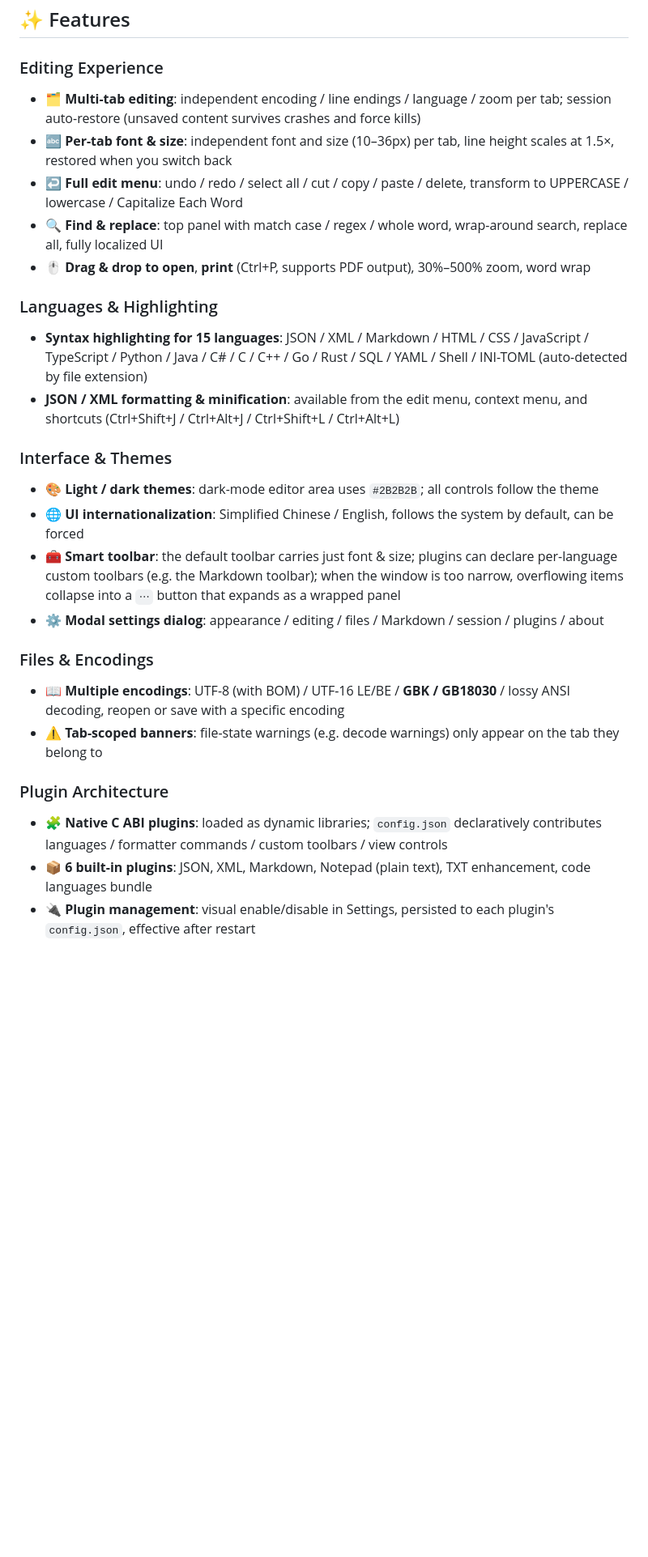
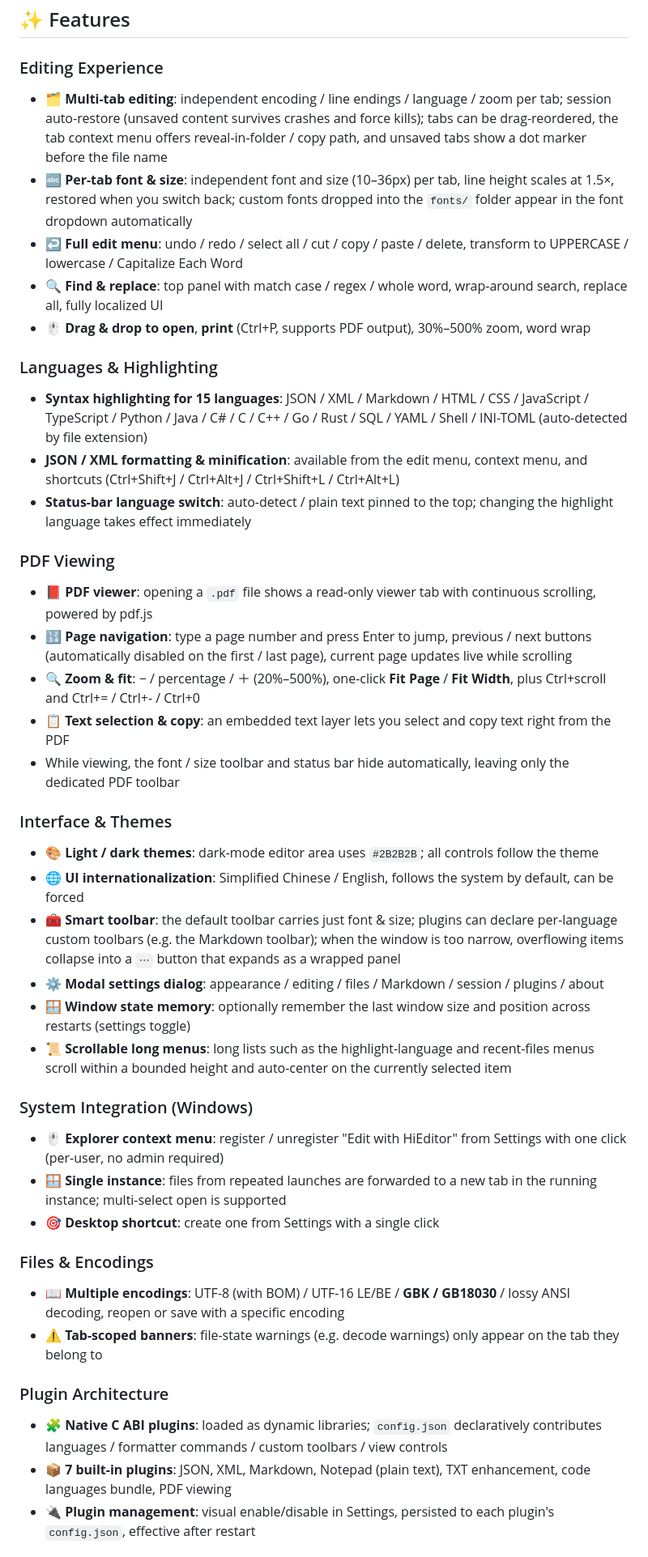
Before and after one commit to hicode0101/HiEditor, a Markdown page: README.en-US.md, the part around one of its changes. Shown at 81% size. Drawn GitHub-style; blank space fills up the shorter version.

```diff
--- a/README.en-US.md
+++ b/README.en-US.md
@@ -30,8 +30,8 @@ Clean Windows 11 Notepad-style interface with syntax highlighting for 15 languag
 ## ✨ Features
 
 ### Editing Experience
-- 🗂️ **Multi-tab editing**: independent encoding / line endings / language / zoom per tab; session auto-restore (unsaved content survives crashes and force kills)
-- 🔤 **Per-tab font & size**: independent font and size (10–36px) per tab, line height scales at 1.5×, restored when you switch back
+- 🗂️ **Multi-tab editing**: independent encoding / line endings / language / zoom per tab; session auto-restore (unsaved content survives crashes and force kills); tabs can be drag-reordered, the tab context menu offers reveal-in-folder / copy path, and unsaved tabs show a dot marker before the file name
+- 🔤 **Per-tab font & size**: independent font and size (10–36px) per tab, line height scales at 1.5×, restored when you switch back; custom fonts dropped into the `fonts/` folder appear in the font dropdown automatically
 - ↩️ **Full edit menu**: undo / redo / select all / cut / copy / paste / delete, transform to UPPERCASE / lowercase / Capitalize Each Word
 - 🔍 **Find & replace**: top panel with match case / regex / whole word, wrap-around search, replace all, fully localized UI
 - 🖱️ **Drag & drop to open**, **print** (Ctrl+P, supports PDF output), 30%–500% zoom, word wrap
@@ -39,12 +39,27 @@ Clean Windows 11 Notepad-style interface with syntax highlighting for 15 languag
 ### Languages & Highlighting
 - **Syntax highlighting for 15 languages**: JSON / XML / Markdown / HTML / CSS / JavaScript / TypeScript / Python / Java / C# / C / C++ / Go / Rust / SQL / YAML / Shell / INI-TOML (auto-detected by file extension)
 - **JSON / XML formatting & minification**: available from the edit menu, context menu, and shortcuts (Ctrl+Shift+J / Ctrl+Alt+J / Ctrl+Shift+L / Ctrl+Alt+L)
+- **Status-bar language switch**: auto-detect / plain text pinned to the top; changing the highlight language takes effect immediately
+
+### PDF Viewing
+- 📕 **PDF viewer**: opening a `.pdf` file shows a read-only viewer tab with continuous scrolling, powered by pdf.js
+- 🔢 **Page navigation**: type a page number and press Enter to jump, previous / next buttons (automatically disabled on the first / last page), current page updates live while scrolling
+- 🔍 **Zoom & fit**: − / percentage / ＋ (20%–500%), one-click **Fit Page** / **Fit Width**, plus Ctrl+scroll and Ctrl+= / Ctrl+- / Ctrl+0
+- 📋 **Text selection & copy**: an embedded text layer lets you select and copy text right from the PDF
+- While viewing, the font / size toolbar and status bar hide automatically, leaving only the dedicated PDF toolbar
 
 ### Interface & Themes
 - 🎨 **Light / dark themes**: dark-mode editor area uses `#2B2B2B`; all controls follow the theme
 - 🌐 **UI internationalization**: Simplified Chinese / English, follows the system by default, can be forced
 - 🧰 **Smart toolbar**: the default toolbar carries just font & size; plugins can declare per-language custom toolbars (e.g. the Markdown toolbar); when the window is too narrow, overflowing items collapse into a `⋯` button that expands as a wrapped panel
 - ⚙️ **Modal settings dialog**: appearance / editing / files / Markdown / session / plugins / about
+- 🪟 **Window state memory**: optionally remember the last window size and position across restarts (settings toggle)
+- 📜 **Scrollable long menus**: long lists such as the highlight-language and recent-files menus scroll within a bounded height and auto-center on the currently selected item
+
+### System Integration (Windows)
+- 🖱️ **Explorer context menu**: register / unregister "Edit with HiEditor" from Settings with one click (per-user, no admin required)
+- 🪟 **Single instance**: files from repeated launches are forwarded to a new tab in the running instance; multi-select open is supported
+- 🎯 **Desktop shortcut**: create one from Settings with a single click
 
 ### Files & Encodings
 - 📖 **Multiple encodings**: UTF-8 (with BOM) / UTF-16 LE/BE / **GBK / GB18030** / lossy ANSI decoding, reopen or save with a specific encoding
@@ -52,7 +67,7 @@ Clean Windows 11 Notepad-style interface with syntax highlighting for 15 languag
 
 ### Plugin Architecture
 - 🧩 **Native C ABI plugins**: loaded as dynamic libraries; `config.json` declaratively contributes languages / formatter commands / custom toolbars / view controls
-- 📦 **6 built-in plugins**: JSON, XML, Markdown, Notepad (plain text), TXT enhancement, code languages bundle
+- 📦 **7 built-in plugins**: JSON, XML, Markdown, Notepad (plain text), TXT enhancement, code languages bundle, PDF viewing
 - 🔌 **Plugin management**: visual enable/disable in Settings, persisted to each plugin's `config.json`, effective after restart
 
 ## 🚀 Getting Started
```
Also changed, not shown: other parts of README.en-US.md (+3 -2 lines), README.md (+21 -5 lines).
